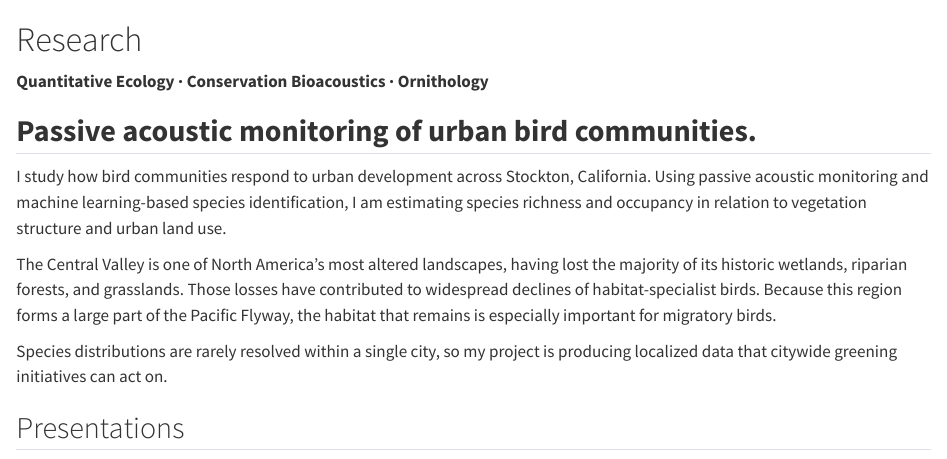
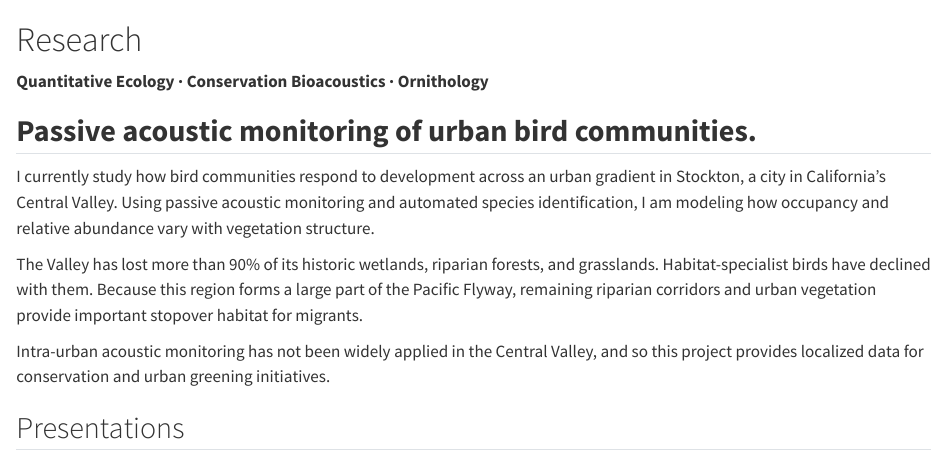
Before and after one commit to claratrue/claratrue.github.io, a Quarto document (research.qmd): the page in a window 1100 px wide, from its top. Rendered offline with R 4.5, knitr and Pandoc in place of Quarto, with nearby package versions.

Commit message:
research bio update

```diff
--- a/research.qmd
+++ b/research.qmd
@@ -15,21 +15,21 @@ editor:
 ## **Passive acoustic monitoring of urban bird communities.**
 :::
 
-I study how bird communities respond to urban development across
-Stockton, California. Using passive acoustic monitoring and machine
-learning-based species identification, I am estimating species richness
-and occupancy in relation to vegetation structure and urban land use.
+I currently study how bird communities respond to development across an
+urban gradient in Stockton, a city in California’s Central Valley. Using
+passive acoustic monitoring and automated species identification, I am
+modeling how occupancy and relative abundance vary with vegetation
+structure.
 
-The Central Valley is one of North America’s most altered landscapes,
-having lost the majority of its historic wetlands, riparian forests, and
-grasslands. Those losses have contributed to widespread declines of
-habitat-specialist birds. Because this region forms a large part of the
-Pacific Flyway, the habitat that remains is especially important for
-migratory birds.
+The Valley has lost more than 90% of its historic wetlands, riparian
+forests, and grasslands. Habitat-specialist birds have declined with
+them. Because this region forms a large part of the Pacific Flyway,
+remaining riparian corridors and urban vegetation provide important
+stopover habitat for migrants.
 
-Species distributions are rarely resolved within a single city, so my
-project is producing localized data that citywide greening initiatives
-can act on.
+Intra-urban acoustic monitoring has not been widely applied in the
+Central Valley, and so this project provides localized data for
+conservation and urban greening initiatives.
 
 ## Presentations
 
```
Also changed, not shown: 1 other file.
